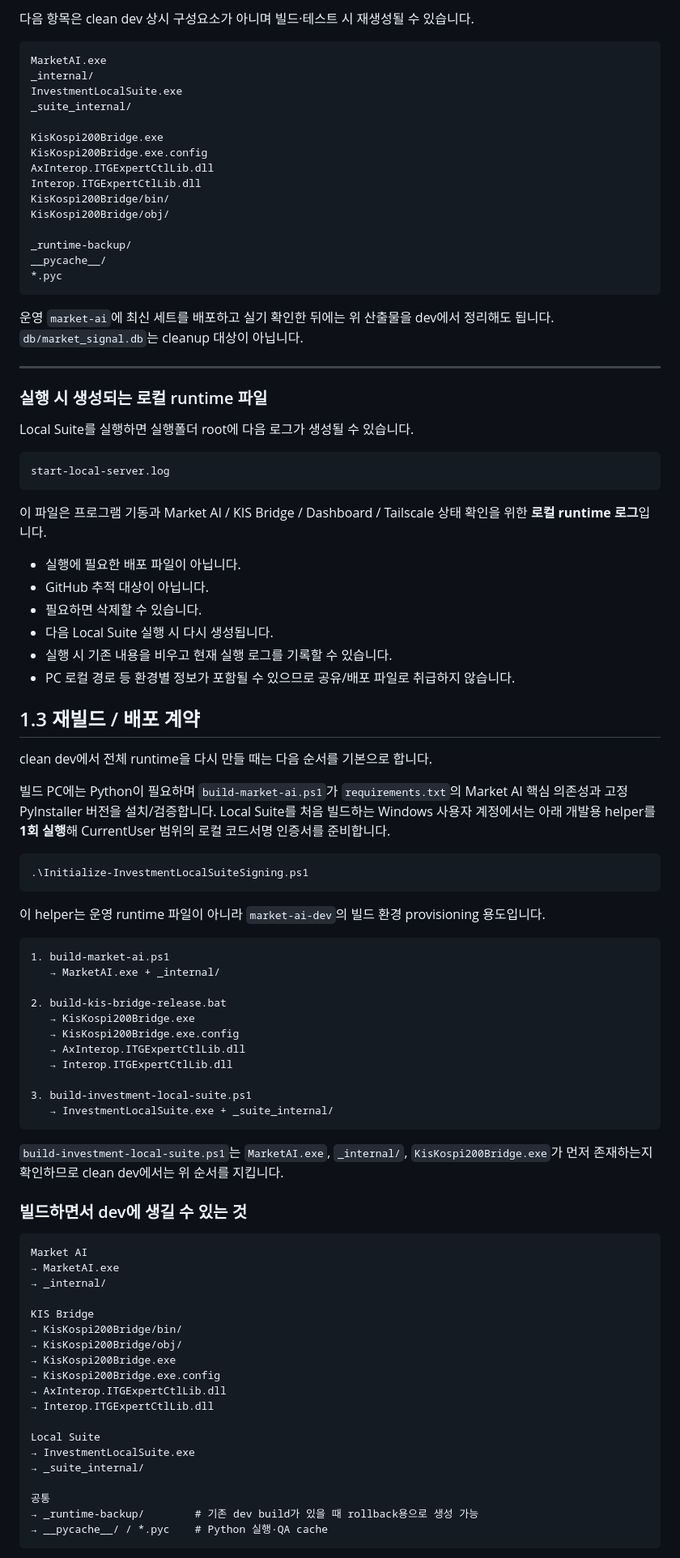
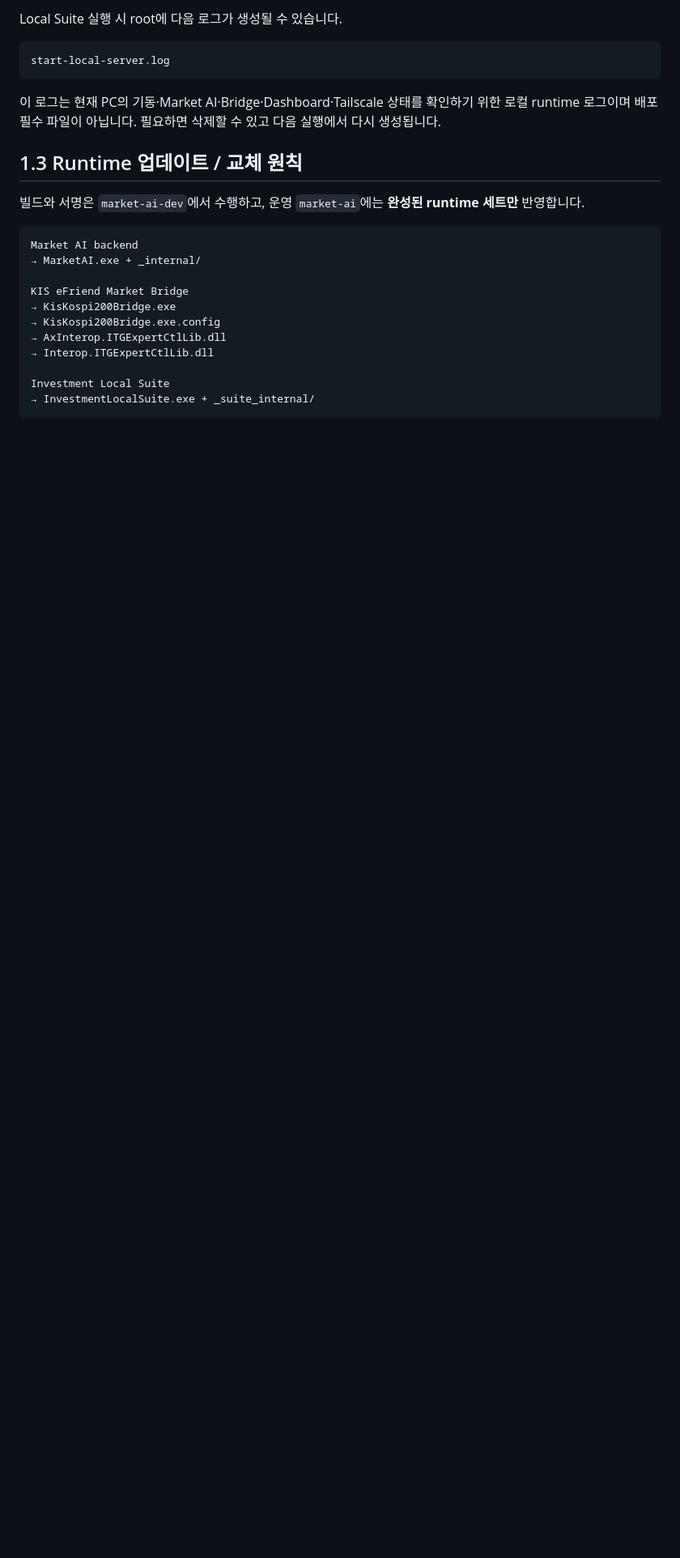
Before and after one commit to tkfkd3226-cell/market-ai, a Markdown page: README.md, the part around one of its changes. Shown at 81% size. Rendered like a GitHub page; blank space fills up the shorter version.

````diff
--- a/README.md
+++ b/README.md
@@ -143,94 +109,26 @@ market-ai-dev\
-다음 항목은 clean dev 상시 구성요소가 아니며 빌드·테스트 시 재생성될 수 있습니다.
-
-```text
-MarketAI.exe
-_internal/
-InvestmentLocalSuite.exe
-_suite_internal/
-
-KisKospi200Bridge.exe
-KisKospi200Bridge.exe.config
-AxInterop.ITGExpertCtlLib.dll
-Interop.ITGExpertCtlLib.dll
-KisKospi200Bridge/bin/
-KisKospi200Bridge/obj/
-
-_runtime-backup/
-__pycache__/
-*.pyc
-```
-
-운영 `market-ai`에 최신 세트를 배포하고 실기 확인한 뒤에는 위 산출물을 dev에서 정리해도 됩니다. `db/market_signal.db`는 cleanup 대상이 아닙니다.
-
----
-
-
-### 실행 시 생성되는 로컬 runtime 파일
-
-Local Suite를 실행하면 실행폴더 root에 다음 로그가 생성될 수 있습니다.
+Local Suite 실행 시 root에 다음 로그가 생성될 수 있습니다.
 
 ```text
 start-local-server.log
 ```
 
-이 파일은 프로그램 기동과 Market AI / KIS Bridge / Dashboard / Tailscale 상태 확인을 위한 **로컬 runtime 로그**입니다.
+이 로그는 현재 PC의 기동·Market AI·Bridge·Dashboard·Tailscale 상태를 확인하기 위한 로컬 runtime 로그이며 배포 필수 파일이 아닙니다. 필요하면 삭제할 수 있고 다음 실행에서 다시 생성됩니다.
 
-- 실행에 필요한 배포 파일이 아닙니다.
-- GitHub 추적 대상이 아닙니다.
-- 필요하면 삭제할 수 있습니다.
-- 다음 Local Suite 실행 시 다시 생성됩니다.
-- 실행 시 기존 내용을 비우고 현재 실행 로그를 기록할 수 있습니다.
-- PC 로컬 경로 등 환경별 정보가 포함될 수 있으므로 공유/배포 파일로 취급하지 않습니다.
+## 1.3 Runtime 업데이트 / 교체 원칙
 
-## 1.3 재빌드 / 배포 계약
-
-clean dev에서 전체 runtime을 다시 만들 때는 다음 순서를 기본으로 합니다.
-
-빌드 PC에는 Python이 필요하며 `build-market-ai.ps1`가 `requirements.txt`의 Market AI 핵심 의존성과 고정 PyInstaller 버전을 설치/검증합니다. Local Suite를 처음 빌드하는 Windows 사용자 계정에서는 아래 개발용 helper를 **1회 실행**해 CurrentUser 범위의 로컬 코드서명 인증서를 준비합니다.
-
-```powershell
-.\Initialize-InvestmentLocalSuiteSigning.ps1
-```
-
-이 helper는 운영 runtime 파일이 아니라 `market-ai-dev`의 빌드 환경 provisioning 용도입니다.
+빌드와 서명은 `market-ai-dev`에서 수행하고, 운영 `market-ai`에는 **완성된 runtime 세트만** 반영합니다.
 
 ```text
-1. build-market-ai.ps1
-   → MarketAI.exe + _internal/
+Market AI backend
+→ MarketAI.exe + _internal/
 
-2. build-kis-bridge-release.bat
-   → KisKospi200Bridge.exe
-   → KisKospi200Bridge.exe.config
-   → AxInterop.ITGExpertCtlLib.dll
-   → Interop.ITGExpertCtlLib.dll
-
-3. build-investment-local-suite.ps1
-   → InvestmentLocalSuite.exe + _suite_internal/
-```
-
-`build-investment-local-suite.ps1`는 `MarketAI.exe`, `_internal/`, `KisKospi200Bridge.exe`가 먼저 존재하는지 확인하므로 clean dev에서는 위 순서를 지킵니다.
-
-### 빌드하면서 dev에 생길 수 있는 것
-
-```text
-Market AI
-→ MarketAI.exe
-→ _internal/
-
-KIS Bridge
-→ KisKospi200Bridge/bin/
-→ KisKospi200Bridge/obj/
+KIS eFriend Market Bridge
 → KisKospi200Bridge.exe
 → KisKospi200Bridge.exe.config
 → AxInterop.ITGExpertCtlLib.dll
 → Interop.ITGExpertCtlLib.dll
 
-Local Suite
-→ InvestmentLocalSuite.exe
-→ _suite_internal/
-
-공통
-→ _runtime-backup/        # 기존 dev build가 있을 때 rollback용으로 생성 가능
-→ __pycache__/ / *.pyc    # Python 실행·QA cache
+Investment Local Suite
+→ InvestmentLocalSuite.exe + _suite_internal/
 ```
 
````
Also changed, not shown: other parts of README.md (+18 -72 lines).
